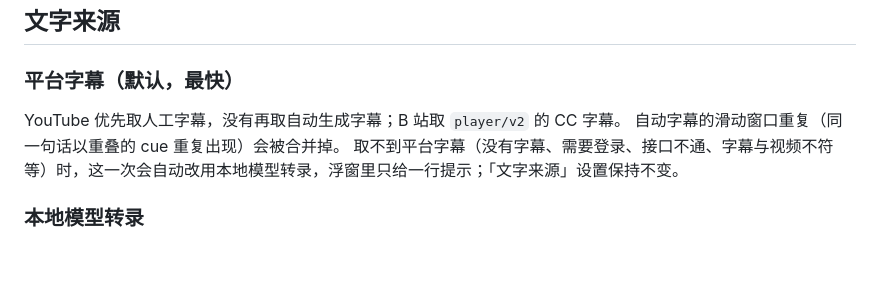
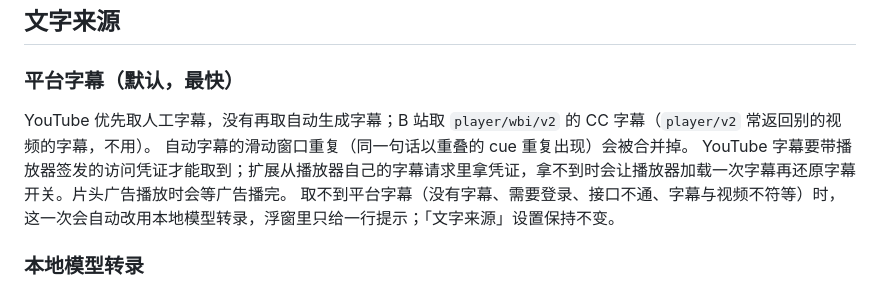
Before and after one commit to Tchirek/course2md-web, a Markdown page: README.md, the part around the change. Rendered like a GitHub page; blank space fills up the shorter version.

Commit message:
README の平台字幕の説明を実装に合わせる
B 站は player/wbi/v2 から取ること、YouTube は播放器が発行するアクセストークンを
使い、広告中は終わるまで待つことを書き加える。

```diff
--- a/README.md
+++ b/README.md
@@ -34,8 +34,9 @@ YouTube、B 站的快速音轨提取可选用 `yt-dlp` 和 `ffmpeg`。文字来
 
 ### 平台字幕（默认，最快）
 
-YouTube 优先取人工字幕，没有再取自动生成字幕；B 站取 `player/v2` 的 CC 字幕。
+YouTube 优先取人工字幕，没有再取自动生成字幕；B 站取 `player/wbi/v2` 的 CC 字幕（`player/v2` 常返回别的视频的字幕，不用）。
 自动字幕的滑动窗口重复（同一句话以重叠的 cue 重复出现）会被合并掉。
+YouTube 字幕要带播放器签发的访问凭证才能取到；扩展从播放器自己的字幕请求里拿凭证，拿不到时会让播放器加载一次字幕再还原字幕开关。片头广告播放时会等广告播完。
 取不到平台字幕（没有字幕、需要登录、接口不通、字幕与视频不符等）时，这一次会自动改用本地模型转录，浮窗里只给一行提示；「文字来源」设置保持不变。
 
 ### 本地模型转录
```
